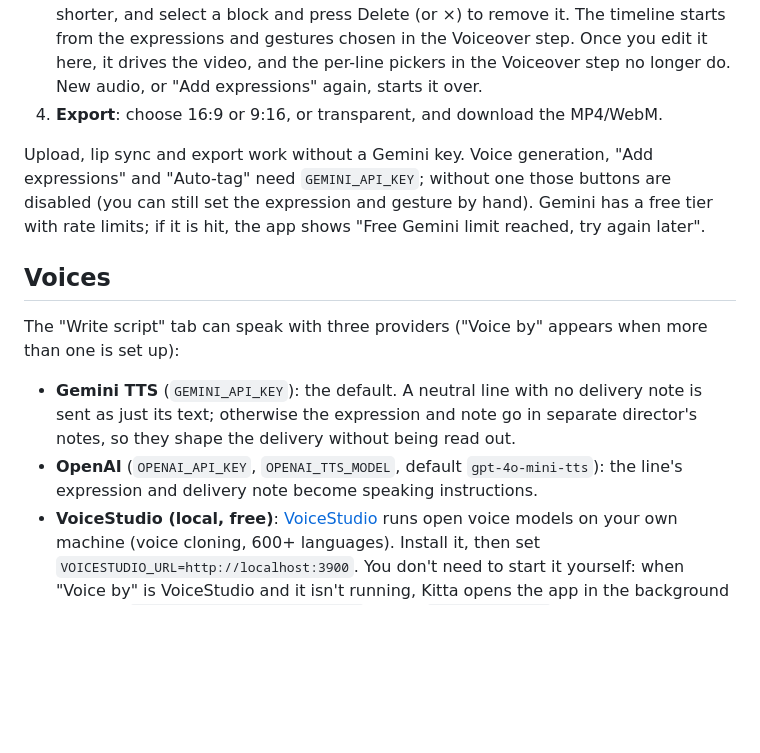
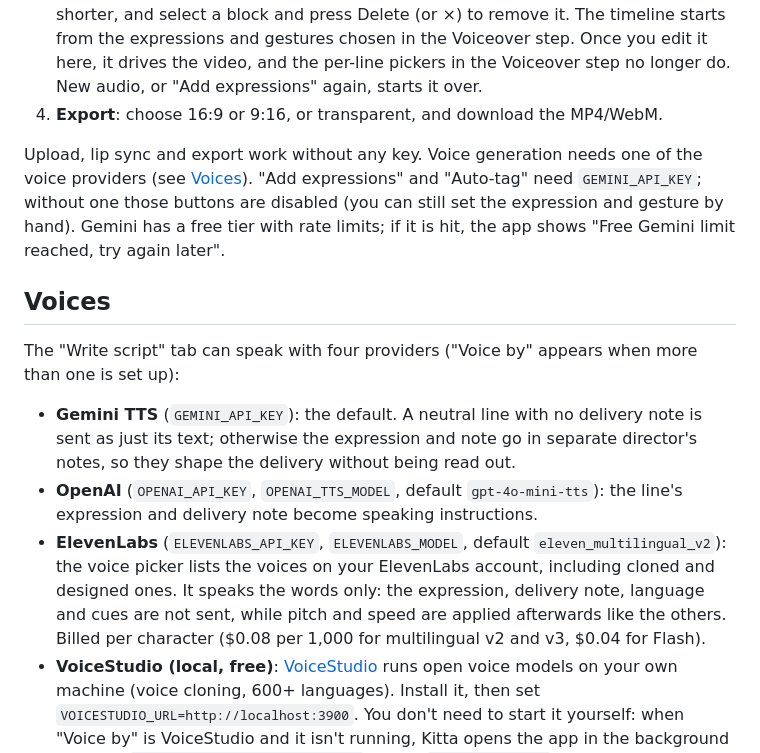
Before and after one commit to RafflesiaKhan/kitta-animation, a Markdown page: README.md, the part around one of its changes. Rendered like a GitHub page; blank space fills up the shorter version.

```diff
--- a/README.md
+++ b/README.md
@@ -23,14 +37,15 @@ Open http://localhost:5173: the Character Studio is the home page. Projects (in
 3. **Animate**: fine-tune the performance on a timeline under the voiceover. Drag an expression or action from the palette onto the timeline (or click it to add it at the playhead). An expression lasts until the next one, unless you drag its right edge to end it sooner: then the expression before it shows again. An action plays once over its clip. Drag blocks to move them, drag a clip's right edge to make it longer or shorter, and select a block and press Delete (or ×) to remove it. The timeline starts from the expressions and gestures chosen in the Voiceover step. Once you edit it here, it drives the video, and the per-line pickers in the Voiceover step no longer do. New audio, or "Add expressions" again, starts it over.
 4. **Export**: choose 16:9 or 9:16, or transparent, and download the MP4/WebM.
 
-Upload, lip sync and export work without a Gemini key. Voice generation, "Add expressions" and "Auto-tag" need `GEMINI_API_KEY`; without one those buttons are disabled (you can still set the expression and gesture by hand). Gemini has a free tier with rate limits; if it is hit, the app shows "Free Gemini limit reached, try again later".
+Upload, lip sync and export work without any key. Voice generation needs one of the voice providers (see [Voices](#voices)). "Add expressions" and "Auto-tag" need `GEMINI_API_KEY`; without one those buttons are disabled (you can still set the expression and gesture by hand). Gemini has a free tier with rate limits; if it is hit, the app shows "Free Gemini limit reached, try again later".
 
 ## Voices
 
-The "Write script" tab can speak with three providers ("Voice by" appears when more than one is set up):
+The "Write script" tab can speak with four providers ("Voice by" appears when more than one is set up):
 
 - **Gemini TTS** (`GEMINI_API_KEY`): the default. A neutral line with no delivery note is sent as just its text; otherwise the expression and note go in separate director's notes, so they shape the delivery without being read out.
 - **OpenAI** (`OPENAI_API_KEY`, `OPENAI_TTS_MODEL`, default `gpt-4o-mini-tts`): the line's expression and delivery note become speaking instructions.
+- **ElevenLabs** (`ELEVENLABS_API_KEY`, `ELEVENLABS_MODEL`, default `eleven_multilingual_v2`): the voice picker lists the voices on your ElevenLabs account, including cloned and designed ones. It speaks the words only: the expression, delivery note, language and cues are not sent, while pitch and speed are applied afterwards like the others. Billed per character ($0.08 per 1,000 for multilingual v2 and v3, $0.04 for Flash).
 - **VoiceStudio (local, free)**: [VoiceStudio](https://github.com/debpalash/VoiceStudio) runs open voice models on your own machine (voice cloning, 600+ languages). Install it, then set `VOICESTUDIO_URL=http://localhost:3900`. You don't need to start it yourself: when "Voice by" is VoiceStudio and it isn't running, Kitta opens the app in the background (macOS, `/Applications/VoiceStudio.app`, or set `VOICESTUDIO_APP`) and waits until its models are loaded. The script tab then shows whether it is running, an **Engine** picker (the engines installed in VoiceStudio, e.g. OmniVoice, KittenTTS, MLX-Audio), your saved and cloned voices by name, and VoiceStudio's personas (designed voices such as Narrator or Storyteller, shown with their icon). Clone or design new voices in VoiceStudio itself; they appear here automatically. The engine's default voice has no speaker of its own (without one, every line could sound like a different person), so it comes with a **Speaker** choice (Man, Woman, Boy, Girl, Older man, Older woman) that every line uses. With VoiceStudio running, "Add expressions" on an upload transcribes locally (free, offline); without a Gemini key the lines arrive untagged, ready to tag by hand.
 
 Each line has its own voice controls, like Murf's blocks:
```
Also changed, not shown: other parts of README.md (+46 -7 lines), demo2.png (added), 1 other file.
